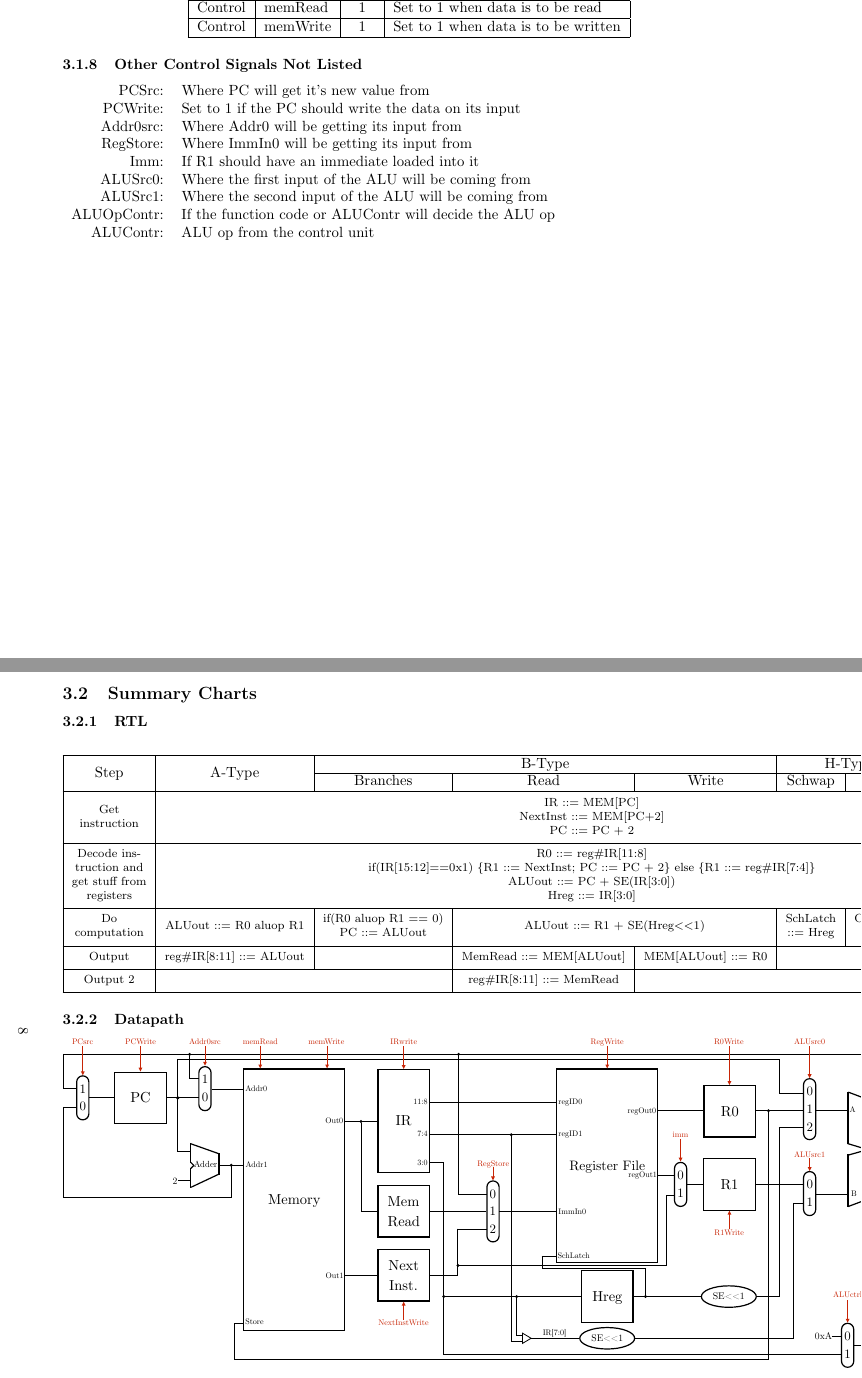
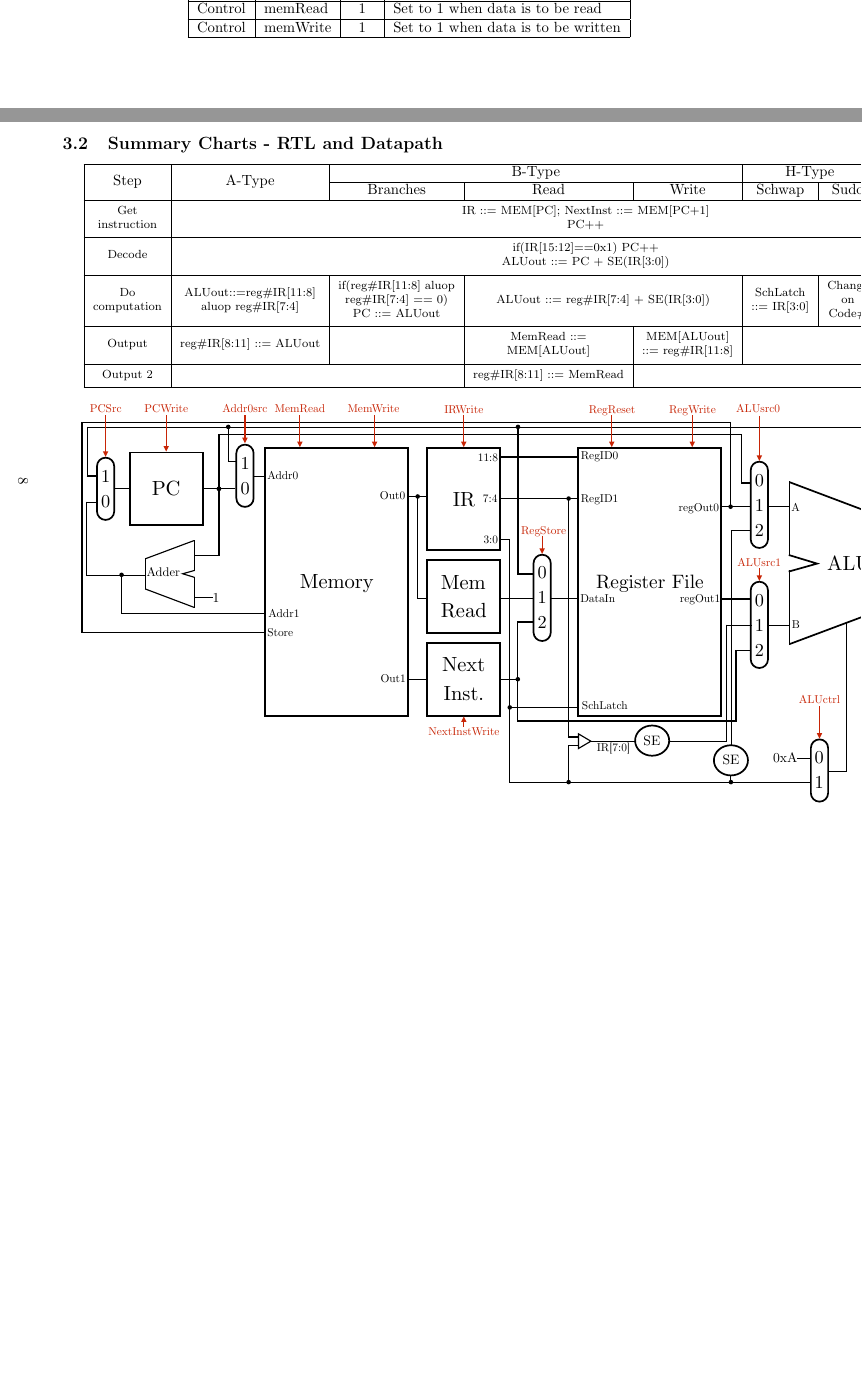
Before and after one commit to d-qoi/csse232cpu, a LaTeX document (LaTeX/Design Document.tex): two parts of pages 7 and 8 of 18, joined at a grey line, cut so that both start at the same text, the shorter picture padded with empty space. Compiled offline with pdfLaTeX.

Commit message:
Made a ton of datapath and control changes

```diff
--- a/LaTeX/Design Document.tex
+++ b/LaTeX/Design Document.tex
@@ -266,30 +262,15 @@
 				Out & Out1  & 16   & Data at Addr1 \\ \hline
 				Control & memRead  & 1 & Set to 1 when data is to be read\\ \hline
 				Control & memWrite & 1 & Set to 1 when data is to be written\\ \hline
-			\end{tabular} \end{center}
-		\subsubsection{Other Control Signals Not Listed}
-			\begin{tabular}{ r p{12cm} }
-				     PCSrc: & Where PC will get it's new value from\\
-				   PCWrite: & Set to 1 if the PC should write the data on its input\\
-				  Addr0src: & Where Addr0 will be getting its input from\\
-				  RegStore: & Where ImmIn0 will be getting its input from\\
-				       Imm: & If R1 should have an immediate loaded into it\\
-				   ALUSrc0: & Where the first input of the ALU will be coming from\\
-				   ALUSrc1: & Where the second input of the ALU will be coming from\\
-				ALUOpContr: & If the function code or ALUContr will decide the ALU op\\
-				  ALUContr: & ALU op from the control unit\\
-			\end{tabular}
-	\newpage \begin{landscape}
-	\subsection{Summary Charts}
-		\subsubsection{RTL}
+			\end{tabular} \end{center} \newpage \begin{landscape}
+	\subsection{Summary Charts - RTL and Datapath}
 			\begin{center} \begin{tabular}{| c | c | c | c | c | c | c | c |} \hline
 				\multirow{2}{*}{Step} & \multirow{2}{*}{A-Type} & \multicolumn{3}{c|}{B-Type} & \multicolumn{2}{c|}{H-Type} & \multirow{2}{*}{J-Type} \\ \cline{3-7}
 				& & Branches & Read & Write & Schwap & Sudo & \\ \hline
-				\thead{Get \\ instruction} & \multicolumn{7}{c|}{\thead{IR ::= MEM[PC] \\ NextInst ::= MEM[PC+2] \\ PC ::= PC + 2}} \\ \hline
-				\thead{Decode ins-\\truction and \\ get stuff from \\ registers} & \multicolumn{7}{c|}{\thead{R0 ::= reg\#IR[11:8] \\ if(IR[15:12]==0x1) \{R1 ::= NextInst; PC ::= PC + 2\} else \{R1 ::= reg\#IR[7:4]\} \\ ALUout ::= PC + SE(IR[3:0]) \\ Hreg ::= IR[3:0]}} \\ \hline
-				\thead{Do \\ computation} & \thead{ALUout ::= R0 aluop R1} & \thead{if(R0 aluop R1 == 0) \\ PC ::= ALUout} & \multicolumn{2}{c|}{\thead{ALUout ::= R1 + SE(Hreg$<<$1)}} & \thead{SchLatch\\::= Hreg} & \thead{Change on\\Code\#} & \thead{PC ::= R0 +\\SE(IR[7:0]$<<$1)} \\ \hline
-				\thead{Output} & \thead{reg\#IR[8:11] ::= ALUout} & & \thead{MemRead ::= MEM[ALUout]} & \thead{MEM[ALUout] ::= R0} & \multicolumn{3}{c|}{ } \\ \hline
+				\thead{Get \\ instruction} & \multicolumn{7}{c|}{\thead{IR ::= MEM[PC]; NextInst ::= MEM[PC+1] \\ PC++}} \\ \hline
+				\thead{Decode} & \multicolumn{7}{c|}{\thead{if(IR[15:12]==0x1) PC++ \\ ALUout ::= PC + SE(IR[3:0])}} \\ \hline
+				\thead{Do \\ computation} & \thead{ALUout::=reg\#IR[11:8]\\aluop reg\#IR[7:4]} & \thead{if(reg\#IR[11:8] aluop\\reg\#IR[7:4] == 0) \\ PC ::= ALUout} & \multicolumn{2}{c|}{\thead{ALUout ::= reg\#IR[7:4] + SE(IR[3:0])}} & \thead{SchLatch\\::= IR[3:0]} & \thead{Change\\on\\Code\#} & \thead{PC::=reg\#IR[11:8]\\+SE(IR[7:0]$<<$1)} \\ \hline
+				\thead{Output} & \thead{reg\#IR[8:11] ::= ALUout} & & \thead{MemRead ::=\\MEM[ALUout]} & \thead{MEM[ALUout]\\::= reg\#IR[11:8]} & \multicolumn{3}{c|}{ } \\ \hline
 				\thead{Output 2} & \multicolumn{2}{c|}{ } & \thead{reg\#IR[8:11] ::= MemRead} & \multicolumn{4}{c|}{ } \\ \hline
 			\end{tabular} \end{center}
-		\subsubsection{Datapath}
 			\begin{center}
```
Also changed, not shown: LaTeX/Design Document.pdf, LaTeX/images/controlSignals.pdf, LaTeX/images/datapath.pdf, LaTeX/Design Document.tex (8 more changed lines), 2 other files.
